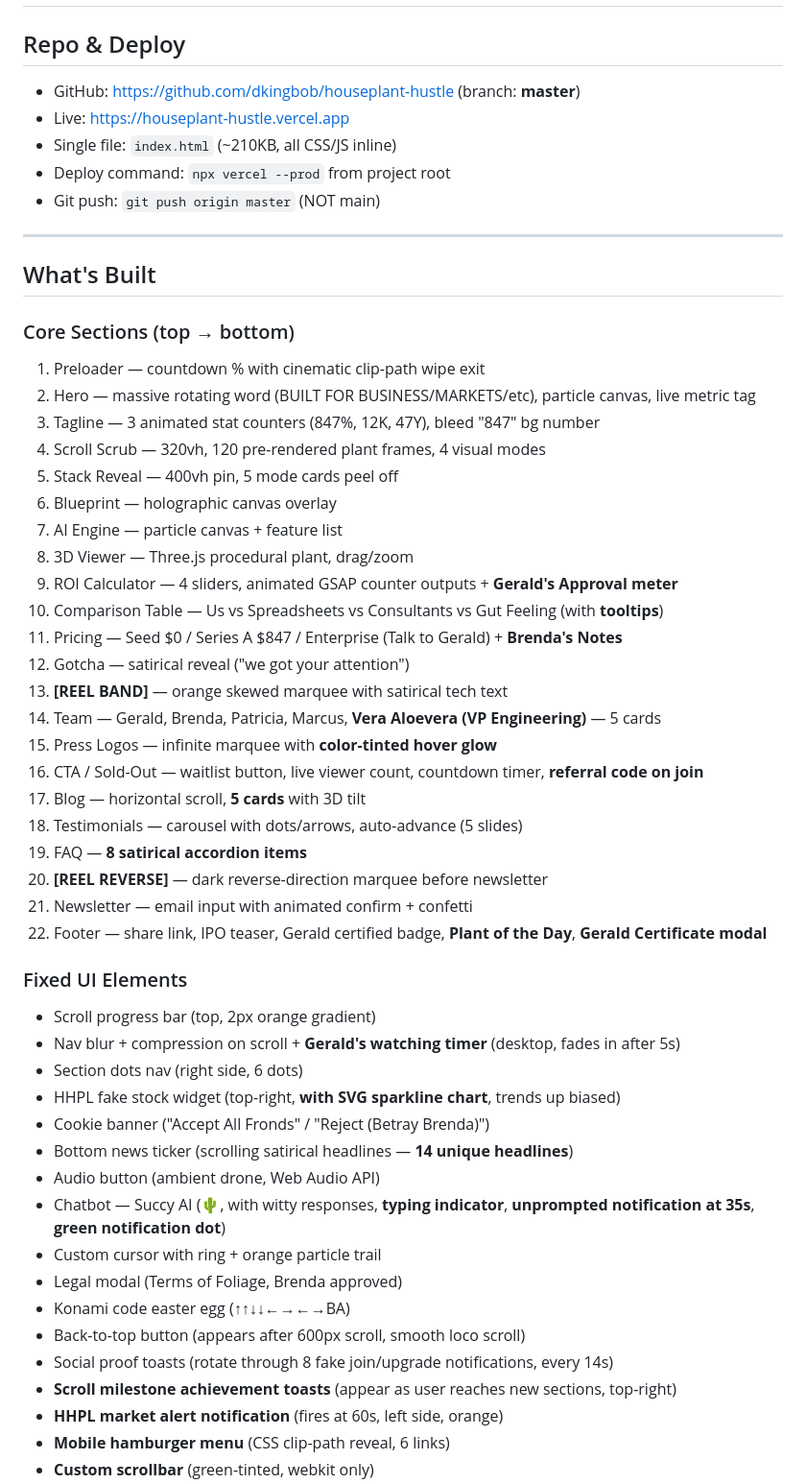
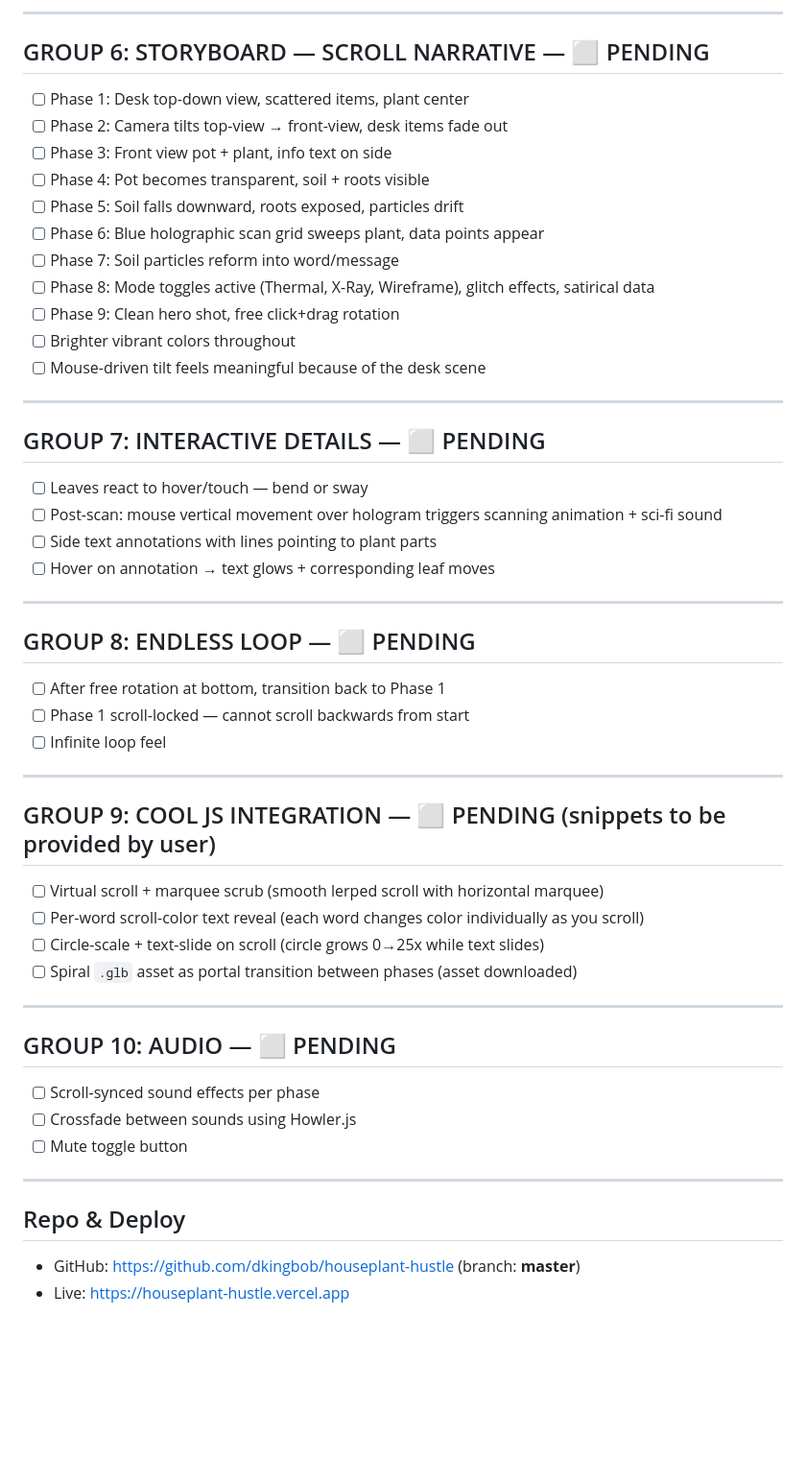
Before and after one commit to dkingbob/houseplant-hustle, a Markdown page: progress.md, the part around one of its changes. Shown at 96% size. GitHub-like rendering; blank space fills up the shorter version.

Commit message:
Update progress.md — current state through Group 2 Round 3

```diff
--- a/progress.md
+++ b/progress.md
@@ -2,55 +113,50 @@
+---
+
+## GROUP 6: STORYBOARD — SCROLL NARRATIVE — ⬜ PENDING
+- [ ] Phase 1: Desk top-down view, scattered items, plant center
+- [ ] Phase 2: Camera tilts top-view → front-view, desk items fade out
+- [ ] Phase 3: Front view pot + plant, info text on side
+- [ ] Phase 4: Pot becomes transparent, soil + roots visible
+- [ ] Phase 5: Soil falls downward, roots exposed, particles drift
+- [ ] Phase 6: Blue holographic scan grid sweeps plant, data points appear
+- [ ] Phase 7: Soil particles reform into word/message
+- [ ] Phase 8: Mode toggles active (Thermal, X-Ray, Wireframe), glitch effects, satirical data
+- [ ] Phase 9: Clean hero shot, free click+drag rotation
+- [ ] Brighter vibrant colors throughout
+- [ ] Mouse-driven tilt feels meaningful because of the desk scene
+
+---
+
+## GROUP 7: INTERACTIVE DETAILS — ⬜ PENDING
+- [ ] Leaves react to hover/touch — bend or sway
+- [ ] Post-scan: mouse vertical movement over hologram triggers scanning animation + sci-fi sound
+- [ ] Side text annotations with lines pointing to plant parts
+- [ ] Hover on annotation → text glows + corresponding leaf moves
+
+---
+
+## GROUP 8: ENDLESS LOOP — ⬜ PENDING
+- [ ] After free rotation at bottom, transition back to Phase 1
+- [ ] Phase 1 scroll-locked — cannot scroll backwards from start
+- [ ] Infinite loop feel
+
+---
+
+## GROUP 9: COOL JS INTEGRATION — ⬜ PENDING (snippets to be provided by user)
+- [ ] Virtual scroll + marquee scrub (smooth lerped scroll with horizontal marquee)
+- [ ] Per-word scroll-color text reveal (each word changes color individually as you scroll)
+- [ ] Circle-scale + text-slide on scroll (circle grows 0→25x while text slides)
+- [ ] Spiral `.glb` asset as portal transition between phases (asset downloaded)
+
+---
+
+## GROUP 10: AUDIO — ⬜ PENDING
+- [ ] Scroll-synced sound effects per phase
+- [ ] Crossfade between sounds using Howler.js
+- [ ] Mute toggle button
+
+---
 
 ## Repo & Deploy
 - GitHub: https://github.com/dkingbob/houseplant-hustle (branch: **master**)
 - Live: https://houseplant-hustle.vercel.app
-- Single file: `index.html` (~210KB, all CSS/JS inline)
-- Deploy command: `npx vercel --prod` from project root
-- Git push: `git push origin master` (NOT main)
-
----
-
-## What's Built
-
-### Core Sections (top → bottom)
-1. Preloader — countdown % with cinematic clip-path wipe exit
-2. Hero — massive rotating word (BUILT FOR BUSINESS/MARKETS/etc), particle canvas, live metric tag
-3. Tagline — 3 animated stat counters (847%, 12K, 47Y), bleed "847" bg number
-4. Scroll Scrub — 320vh, 120 pre-rendered plant frames, 4 visual modes
-5. Stack Reveal — 400vh pin, 5 mode cards peel off
-6. Blueprint — holographic canvas overlay
-7. AI Engine — particle canvas + feature list
-8. 3D Viewer — Three.js procedural plant, drag/zoom
-9. ROI Calculator — 4 sliders, animated GSAP counter outputs + **Gerald's Approval meter**
-10. Comparison Table — Us vs Spreadsheets vs Consultants vs Gut Feeling (with **tooltips**)
-11. Pricing — Seed $0 / Series A $847 / Enterprise (Talk to Gerald) + **Brenda's Notes**
-12. Gotcha — satirical reveal ("we got your attention")
-13. **[REEL BAND]** — orange skewed marquee with satirical tech text
-14. Team — Gerald, Brenda, Patricia, Marcus, **Vera Aloevera (VP Engineering)** — 5 cards
-15. Press Logos — infinite marquee with **color-tinted hover glow**
-16. CTA / Sold-Out — waitlist button, live viewer count, countdown timer, **referral code on join**
-17. Blog — horizontal scroll, **5 cards** with 3D tilt
-18. Testimonials — carousel with dots/arrows, auto-advance (5 slides)
-19. FAQ — **8 satirical accordion items**
-20. **[REEL REVERSE]** — dark reverse-direction marquee before newsletter
-21. Newsletter — email input with animated confirm + confetti
-22. Footer — share link, IPO teaser, Gerald certified badge, **Plant of the Day**, **Gerald Certificate modal**
-
-### Fixed UI Elements
-- Scroll progress bar (top, 2px orange gradient)
-- Nav blur + compression on scroll + **Gerald's watching timer** (desktop, fades in after 5s)
-- Section dots nav (right side, 6 dots)
-- HHPL fake stock widget (top-right, **with SVG sparkline chart**, trends up biased)
-- Cookie banner ("Accept All Fronds" / "Reject (Betray Brenda)")
-- Bottom news ticker (scrolling satirical headlines — **14 unique headlines**)
-- Audio button (ambient drone, Web Audio API)
-- Chatbot — Succy AI (🌵, with witty responses, **typing indicator**, **unprompted notification at 35s**, **green notification dot**)
-- Custom cursor with ring + orange particle trail
-- Legal modal (Terms of Foliage, Brenda approved)
-- Konami code easter egg (↑↑↓↓←→←→BA)
-- Back-to-top button (appears after 600px scroll, smooth loco scroll)
-- Social proof toasts (rotate through 8 fake join/upgrade notifications, every 14s)
-- **Scroll milestone achievement toasts** (appear as user reaches new sections, top-right)
-- **HHPL market alert notification** (fires at 60s, left side, orange)
-- **Mobile hamburger menu** (CSS clip-path reveal, 6 links)
-- **Custom scrollbar** (green-tinted, webkit only)
-
```
Also changed, not shown: other parts of progress.md (+128 -100 lines).
